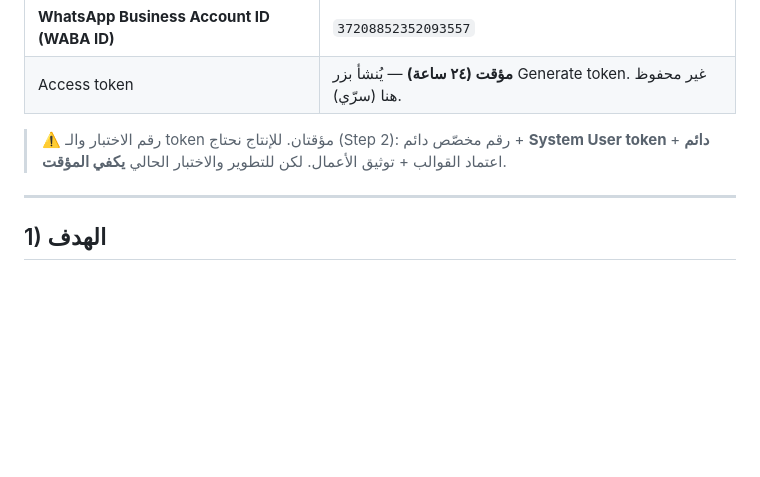
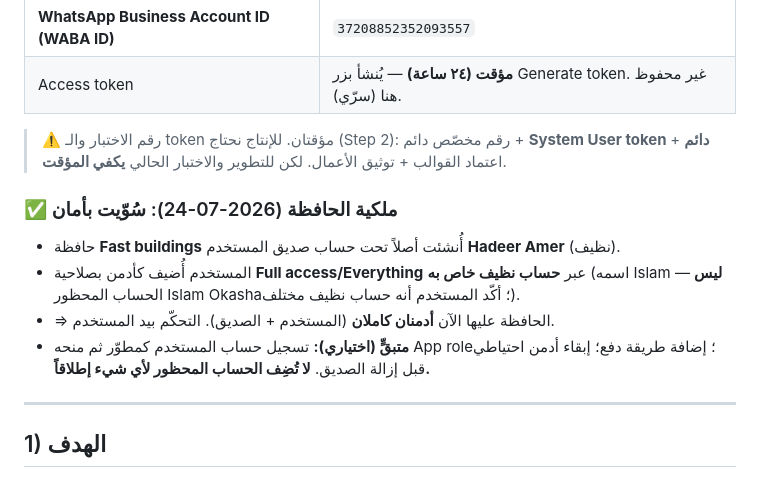
Before and after one commit to islamokasha1-cloud/Fast-buildings-maintenance-, a Markdown page: docs/whatsapp-notifications-STATUS.md, the part around the change. Rendered like a GitHub page; blank space fills up the shorter version.

Commit message:
docs: تسجيل اكتمال نقل ملكية حافظة الأعمال بأمان (أدمن نظيف للمستخدم)
Co-Authored-By: Claude Opus 4.8 <noreply@anthropic.com>
Claude-Session: https://claude.ai/code/session_014E78XStnHQCn5cLBcavQNn

```diff
--- a/docs/whatsapp-notifications-STATUS.md
+++ b/docs/whatsapp-notifications-STATUS.md
@@ -27,6 +27,14 @@ WhatsApp Cloud API **يعمل الآن فعلياً** — وصلت رسالة ا
 
 > ⚠️ رقم الاختبار والـ token مؤقتان. للإنتاج نحتاج (Step 2): رقم مخصّص دائم + **System User
 > token دائم** + اعتماد القوالب + توثيق الأعمال. لكن للتطوير والاختبار الحالي **يكفي المؤقت**.
+
+### ✅ ملكية الحافظة (2026-07-24): سُوّيت بأمان
+- حافظة **Fast buildings** أُنشئت أصلاً تحت حساب صديق المستخدم **Hadeer Amer** (نظيف).
+- المستخدم أُضيف كأدمن بصلاحية **Full access/Everything** عبر **حساب نظيف خاص به** (اسمه Islam —
+  **ليس** الحساب المحظور Islam Okasha؛ أكّد المستخدم أنه حساب نظيف مختلف).
+- ⇒ الحافظة عليها الآن **أدمنان كاملان** (المستخدم + الصديق). التحكّم بيد المستخدم.
+- **متبقٍّ (اختياري):** تسجيل حساب المستخدم كمطوّر ثم منحه App role؛ إضافة طريقة دفع؛
+  إبقاء أدمن احتياطي قبل إزالة الصديق. **لا تُضِف الحساب المحظور لأي شيء إطلاقاً.**
 
 ---
 
```
